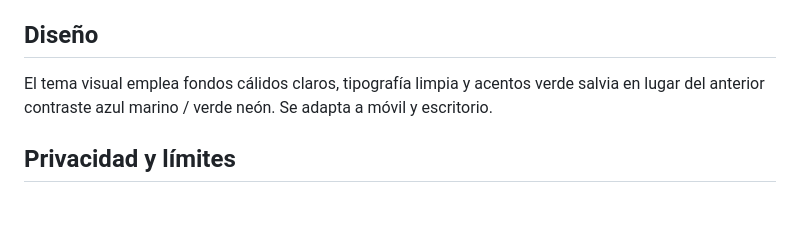
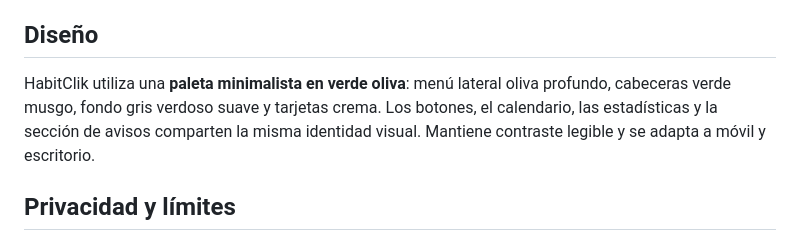
Before and after one commit to Krezj97/HabitClik, a Markdown page: README.md, the part around the change. GitHub-like rendering; blank space fills up the shorter version.

Commit message:
docs(theme): describe darker friendly olive palette

```diff
--- a/README.md
+++ b/README.md
@@ -87,7 +87,7 @@ Las copias de seguridad JSON de hábitos guardan el nombre del tono seleccionado
 
 ## Diseño
 
-El tema visual emplea fondos cálidos claros, tipografía limpia y acentos verde salvia en lugar del anterior contraste azul marino / verde neón. Se adapta a móvil y escritorio.
+HabitClik utiliza una **paleta minimalista en verde oliva**: menú lateral oliva profundo, cabeceras verde musgo, fondo gris verdoso suave y tarjetas crema. Los botones, el calendario, las estadísticas y la sección de avisos comparten la misma identidad visual. Mantiene contraste legible y se adapta a móvil y escritorio.
 
 ## Privacidad y límites
 
```
